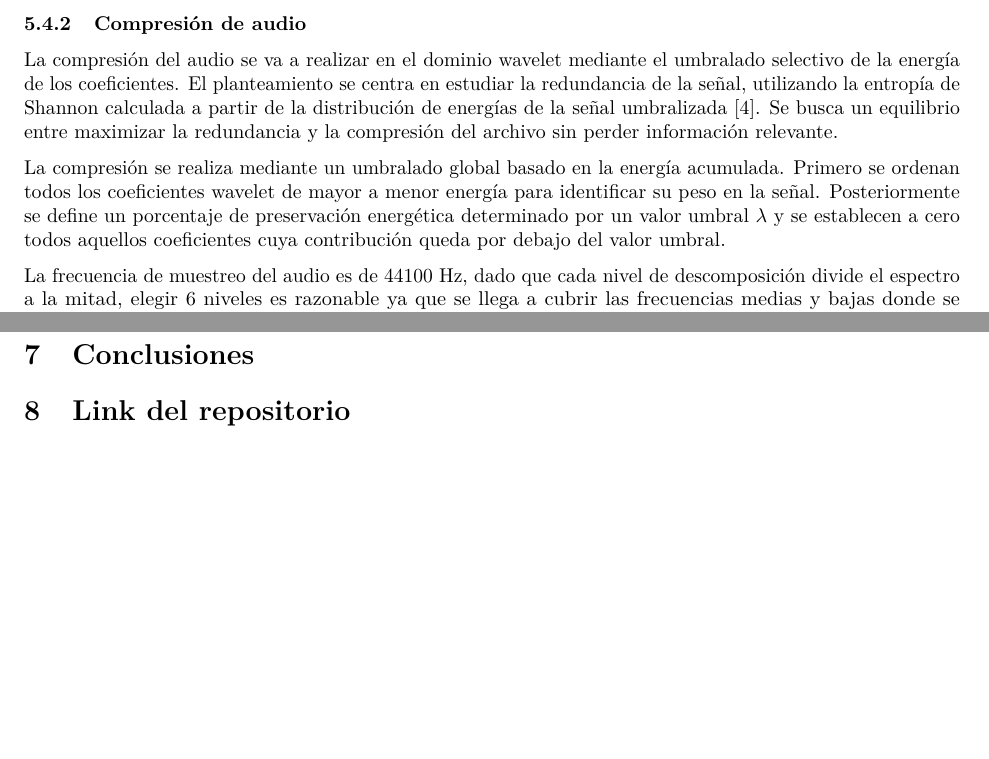
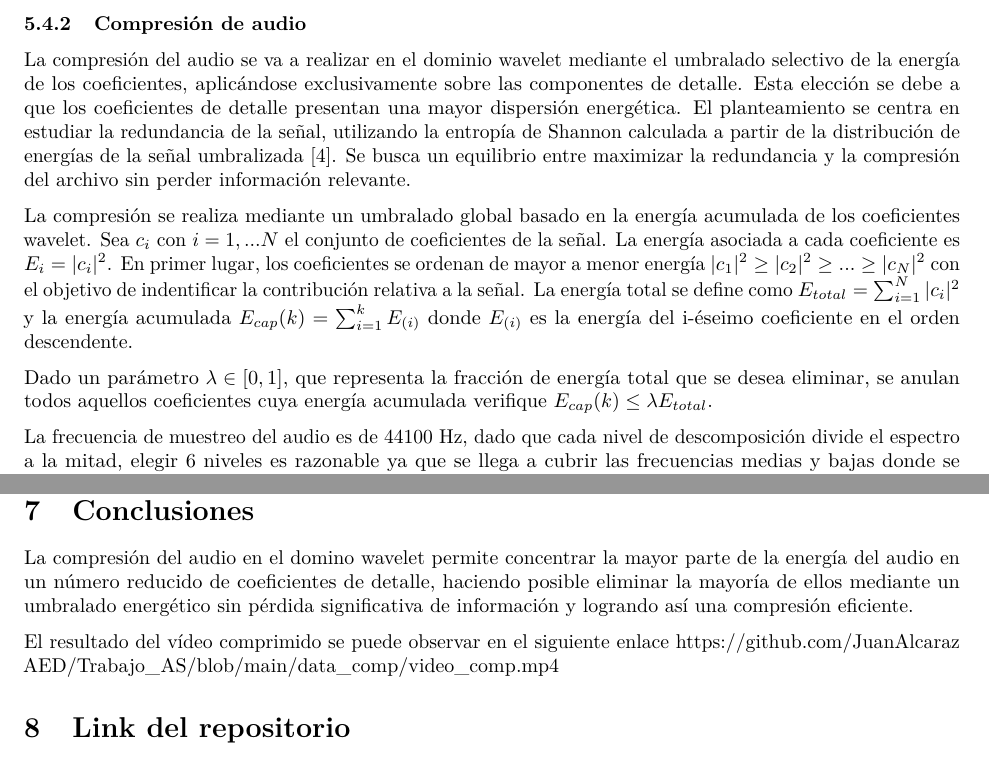
Before and after one commit to JuanAlcarazAED/Trabajo_AS, an R Markdown document (Trabajo_AS.Rmd): two parts of pages 7 and 10 of 10, joined at a grey line, cut so that both start at the same text, the shorter picture padded with empty space. Rendered offline with R 4.5, knitr and Pandoc, then LaTeX, with nearby package versions; some code elsewhere in the file could not run offline.

Commit message:
+ Texto compresión audio + conclusiones audio

```diff
--- a/Trabajo_AS.Rmd
+++ b/Trabajo_AS.Rmd
@@ -408,9 +408,11 @@ sep_audio_video()
 
 ### Compresión de audio
 
-La compresión del audio se va a realizar en el dominio wavelet mediante el umbralado selectivo de la energía de los coeficientes. El planteamiento se centra en estudiar la redundancia de la señal, utilizando la entropía de Shannon calculada a partir de la distribución de energías de la señal umbralizada [@mallat2009]. Se busca un equilibrio entre maximizar la redundancia y la compresión del archivo sin perder información relevante.
+La compresión del audio se va a realizar en el dominio wavelet mediante el umbralado selectivo de la energía de los coeficientes, aplicándose exclusivamente sobre las componentes de detalle. Esta elección se debe a que los coeficientes de detalle presentan una mayor dispersión energética. El planteamiento se centra en estudiar la redundancia de la señal, utilizando la entropía de Shannon calculada a partir de la distribución de energías de la señal umbralizada [@mallat2009]. Se busca un equilibrio entre maximizar la redundancia y la compresión del archivo sin perder información relevante.
 
-La compresión se realiza mediante un umbralado global basado en la energía acumulada. Primero se ordenan todos los coeficientes wavelet de mayor a menor energía para identificar su peso en la señal. Posteriormente se define un porcentaje de preservación energética determinado por un valor umbral $\lambda$ y se establecen a cero todos aquellos coeficientes cuya contribución queda por debajo del valor umbral.
+La compresión se realiza mediante un umbralado global basado en la energía acumulada de los coeficientes wavelet. Sea $c_i$ con $i=1,...N$ el conjunto de coeficientes de la señal. La energía asociada a cada coeficiente es $E_i=|c_i|^2$. En primer lugar, los coeficientes se ordenan de mayor a menor energía $|c_1|^2\geq |c_2|^2 \geq ... \geq |c_N|^2$ con el objetivo de indentificar la contribución relativa a la señal. La energía total se define como $E_{total}=\sum_{i=1}^N |c_i|^2$ y la energía acumulada $E_{cap}(k)=\sum^k_{i=1} E_{(i)}$ donde $E_{(i)}$ es la energía del i-éseimo coeficiente en el orden descendente.
+
+Dado un parámetro $\lambda \in [0,1]$, que representa la fracción de energía total que se desea eliminar, se anulan todos aquellos coeficientes cuya energía acumulada verifique $E_{cap}(k) \leq \lambda E_{total}$.
 
 La frecuencia de muestreo del audio es de 44100 Hz, dado que cada nivel de descomposición divide el espectro a la mitad, elegir 6 niveles es razonable ya que se llega a cubrir las frecuencias medias y bajas donde se concentra energías.
 
@@ -679,6 +679,12 @@ rebuild_video_comp()
 
 # Conclusiones
 
+
+La compresión del audio en el domino wavelet permite concentrar la mayor parte de la energía del audio en un número reducido de coeficientes de detalle, haciendo posible eliminar la mayoría de ellos mediante un umbralado energético sin pérdida significativa de información y logrando así una compresión eficiente.
+
+El resultado del vídeo comprimido se puede observar en el siguiente enlace https://github.com/JuanAlcarazAED/Trabajo_AS/blob/main/data_comp/video_comp.mp4
+
+
 # Link del repositorio
 https://github.com/JuanAlcarazAED/Trabajo_AS.git
 
```
Also changed, not shown: Trabajo_AS.Rmd (6 more changed lines).
